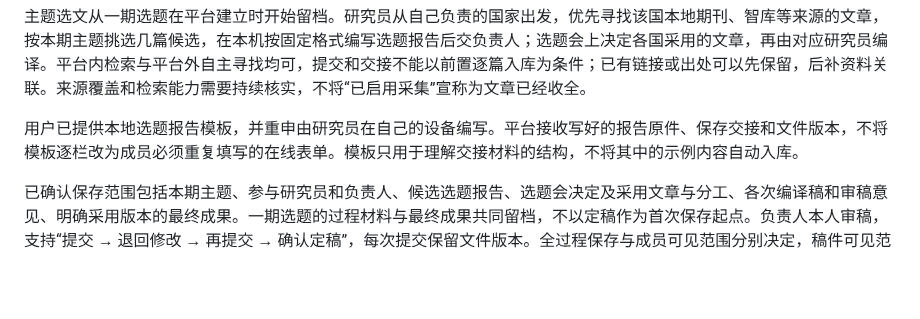
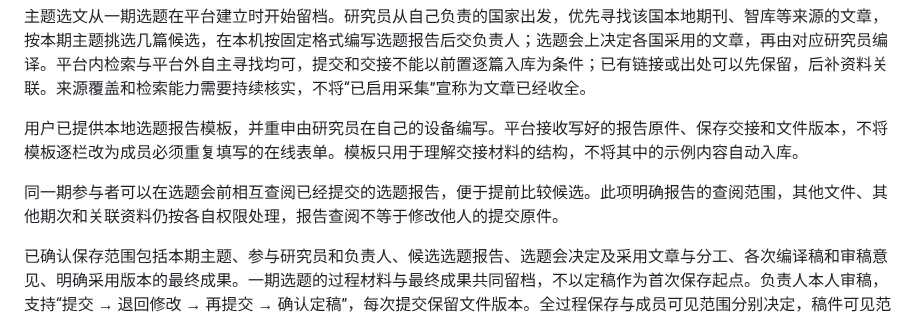
Before and after one commit to normaltank/DataBase, a Markdown page: PRODUCT.md, the part around the change. GitHub-like rendering; blank space fills up the shorter version.

```diff
--- a/PRODUCT.md
+++ b/PRODUCT.md
@@ -170,6 +170,8 @@ AI 调用共用管理员设定的月度费用上限。达到上限后暂停 AI
 
 用户已提供本地选题报告模板，并重申由研究员在自己的设备编写。平台接收写好的报告原件、保存交接和文件版本，不将模板逐栏改为成员必须重复填写的在线表单。模板只用于理解交接材料的结构，不将其中的示例内容自动入库。
 
+同一期参与者可以在选题会前相互查阅已经提交的选题报告，便于提前比较候选。此项明确报告的查阅范围，其他文件、其他期次和关联资料仍按各自权限处理，报告查阅不等于修改他人的提交原件。
+
 已确认保存范围包括本期主题、参与研究员和负责人、候选选题报告、选题会决定及采用文章与分工、各次编译稿和审稿意见、明确采用版本的最终成果。一期选题的过程材料与最终成果共同留档，不以定稿作为首次保存起点。负责人本人审稿，支持“提交 → 退回修改 → 再提交 → 确认定稿”，每次提交保留文件版本。全过程保存与成员可见范围分别决定，稿件可见范围仍待具体场景澄清。确认某版定稿与修改作者正文分别表达，已有个人报告编辑授权继续适用。任务建立和参与方式等细节仍在讨论，不据此恢复施工或改变已有固定规格。
 
 ### 作者、期刊和机构研究（2026-10-23 确认）
```
Also changed, not shown: docs/需求讨论记录.md (+4 -0 lines).
